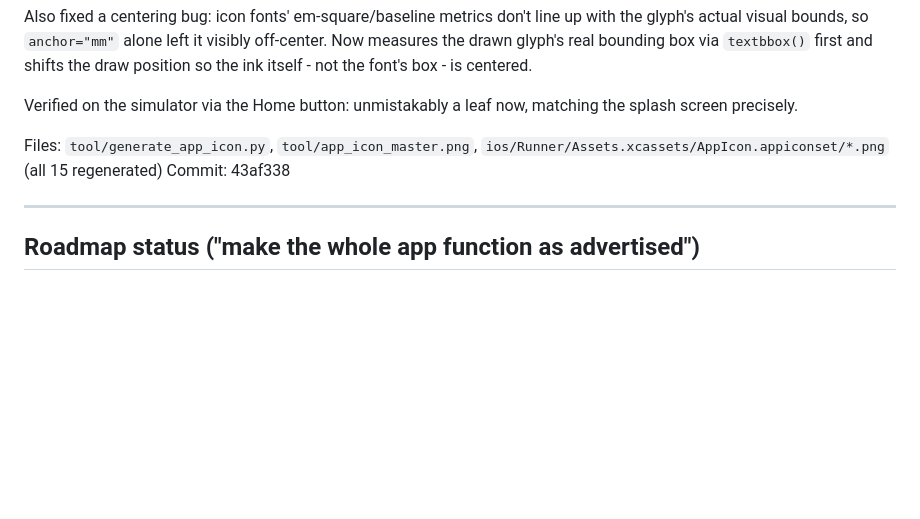
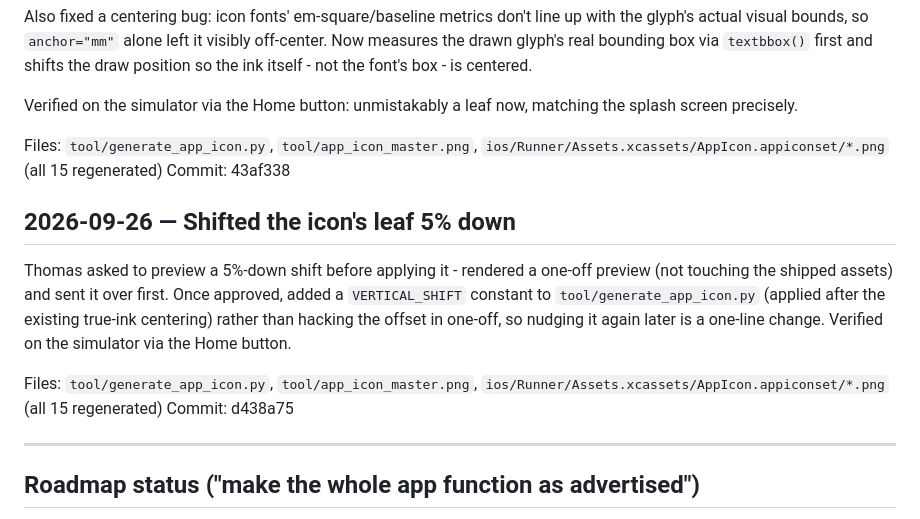
Before and after one commit to pennockthomas/Flutter, a Markdown page: AI_LOG.md, the part around the change. Rendered like a GitHub page; blank space fills up the shorter version.

Commit message:
Log icon 5% vertical shift in AI_LOG.md
Co-Authored-By: Claude Sonnet 5 <noreply@anthropic.com>

```diff
--- a/AI_LOG.md
+++ b/AI_LOG.md
@@ -189,6 +189,13 @@ Verified on the simulator via the Home button: unmistakably a leaf now, matching
 Files: `tool/generate_app_icon.py`, `tool/app_icon_master.png`, `ios/Runner/Assets.xcassets/AppIcon.appiconset/*.png` (all 15 regenerated)
 Commit: 43af338
 
+## 2026-09-26 — Shifted the icon's leaf 5% down
+
+Thomas asked to preview a 5%-down shift before applying it - rendered a one-off preview (not touching the shipped assets) and sent it over first. Once approved, added a `VERTICAL_SHIFT` constant to `tool/generate_app_icon.py` (applied after the existing true-ink centering) rather than hacking the offset in one-off, so nudging it again later is a one-line change. Verified on the simulator via the Home button.
+
+Files: `tool/generate_app_icon.py`, `tool/app_icon_master.png`, `ios/Runner/Assets.xcassets/AppIcon.appiconset/*.png` (all 15 regenerated)
+Commit: d438a75
+
 ---
 
 ## Roadmap status ("make the whole app function as advertised")
```
